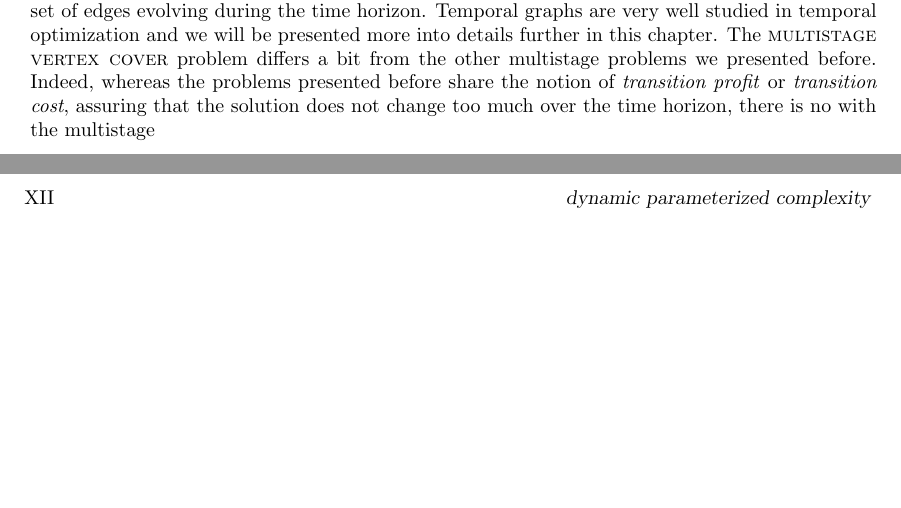
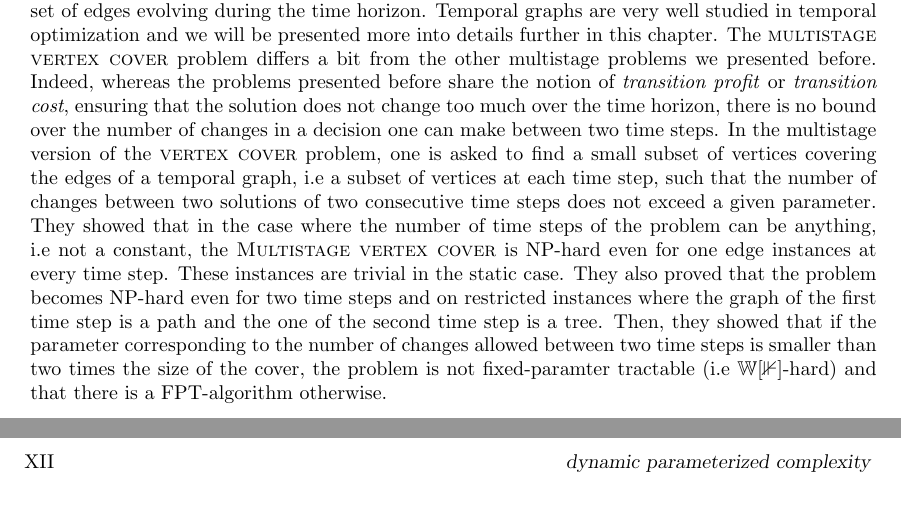
Before and after one commit to relliet/these-v1, a LaTeX thesis (main.tex): two parts of pages 11 and 12 of 20, joined at a grey line, cut so that both start at the same text, the shorter picture padded with empty space. Compiled offline with LaTeX, dvips and Ghostscript.

Commit message:
Updates from Overleaf

```diff
--- a/main.tex
+++ b/main.tex
@@ -305,10 +305,7 @@ In \cite{Eisenstat}, they addressed the {\sc facility location }problem in the m
 In \cite{an2017dynamic}, they treated the left open question in \cite{Eisenstat} and presented a constant factor approximation algorithm using LP-rounding techniques for the version of the problem where opening cost are paid \textit{hourly}.\\
 The negative result on the {\sc perfect matching maintenance} was improved a few years later in \cite{bampis2018multistage}. Indeed, in \cite{Gupta}, it was shown that the problem was innaproximable for instances with as least $8$ time steps but the question for less time steps and for specific instances such as bipartite graph was left open. \cite{bampis2018multistage} addressed this open question and proved that the problem is hard to approximate. Then, they showed other negative results. Even the metric version of the problem where the triangle inequalities are satisfied, called {\sc minimum multistage perfect matching}, is APX-hard i.e t does not have a PTAS (a formal definition of a PTAS is given in the first chapter) but in the case where the number of time steps was equal to $2$ or $3$, they presented a constant approximation ratio. Finally, they also showed that the problem in its maximization version, with the complementary objective function, was also APX-hard even though it has a constant approximation ratio. \\
 In \cite{bampis2018fair}, the authors looked at the {\sc max min fair allocation} problem, corresponding to a multistage version of the {\sc Santa klaus} problem. They studied the problem in the \emph{off-line}, \emph{on-line} and \emph{1-lookahead} settings and for different kind of evolving instances. The notion of different kind of evolving instances is crucial in temporal optimization and will be developed in the third chapter. They showed that in its \emph{off-line} version, the problem is much harder than its static version. It becomes NP-hard even for simple instances without restriction whereas theses instances are trivially solved in the static version of the problem (instances where the static set of feasible solutions over the time horizon, i.e in this case instances where the set of resources and agents are the same during the whole time horizon and every resource can be allocated to any agent). Regarding the \emph{on-line} version of the problem, they proposed a constant competitive ratio for instances without restriction using an approximation algorithm for the static case as a subroutine. For instances where the feasible set of solution can change between different time steps, they showed that the problem has no bounded competitive ratio in the \emph{on-line} setting. Finally, they looked at the \emph{1-lookahead} version of the problem, in the same instance evolving setting and proposed a constant approximation algorithm using again a approximation algorithm for the static case as a subroutine. \\
-In \cite{fluschnik2019multistage}, a multistage version of the {\sc Vertex cover} problem is studied. They thus looked at the problem in temporal graphs, i.e graphs with a fixed set of vertices but with a set of edges evolving during the time horizon. Temporal graphs are very well studied in temporal optimization and we will be presented more into details further in this chapter. The {\sc multistage vertex cover} problem differs a bit from the other multistage problems we presented before. Indeed, whereas the problems presented before share the notion of \textit{transition profit} or \textit{transition cost}, assuring that the solution does not change too much over the time horizon, there is no   with the multistage
-
-
-
+In \cite{fluschnik2019multistage}, a multistage version of the {\sc Vertex cover} problem is studied. They thus looked at a problem in temporal graphs, i.e graphs with a fixed set of vertices but with a set of edges evolving during the time horizon. Temporal graphs are very well studied in temporal optimization and we will be presented more into details further in this chapter. The {\sc multistage vertex cover} problem differs a bit from the other multistage problems we presented before. Indeed, whereas the problems presented before share the notion of \textit{transition profit} or \textit{transition cost}, ensuring that the solution does not change too much over the time horizon, there is no bound over the number of changes in a decision one can make between two time steps. In the multistage version of the {\sc vertex cover} problem, one is asked to find a small subset of vertices covering the edges of a temporal graph, i.e a subset of vertices at each time step, such that the number of changes between two solutions of two consecutive time steps does not exceed a given parameter. They showed that in the case where the number of time steps of the problem can be anything, i.e not a constant, the {\sc Multistage vertex cover} is NP-hard even for one edge instances at every time step. These instances are trivial in the static case. They also proved that the problem becomes NP-hard even for two time steps and on restricted instances where the graph of the first time step is a path and the one of the second time step is a tree. Then, they showed that if the parameter corresponding to the number of changes allowed between two time steps is smaller than two times the size of the cover, the problem is not fixed-paramter tractable (i.e $\mathbb{W[1]}$-hard) and that there is a FPT-algorithm otherwise.
 
 \clearpage
 several ways to define the evolution of datas and transition bonus
```
